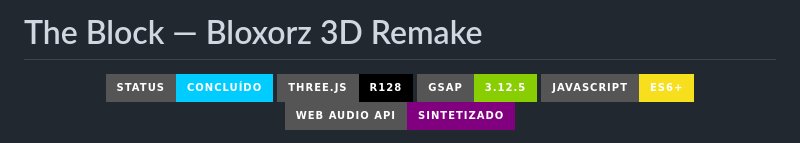
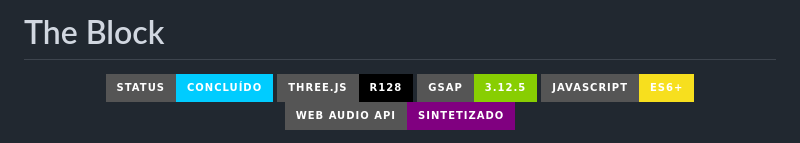
Before and after one commit to Rikelmydev/The-New-Block, a Markdown page: README.md, the part around the change. Rendered like a GitHub page; badges without logos.

Commit message:
Update project title in README.md

```diff
--- a/README.md
+++ b/README.md
@@ -1,4 +1,4 @@
-#  The Block — Bloxorz 3D Remake
+#  The Block
 
 <p align="center">
   <img src="https://img.shields.io/badge/Status-Conclu%C3%ADdo-00ccff?style=for-the-badge" alt="Status">
```
